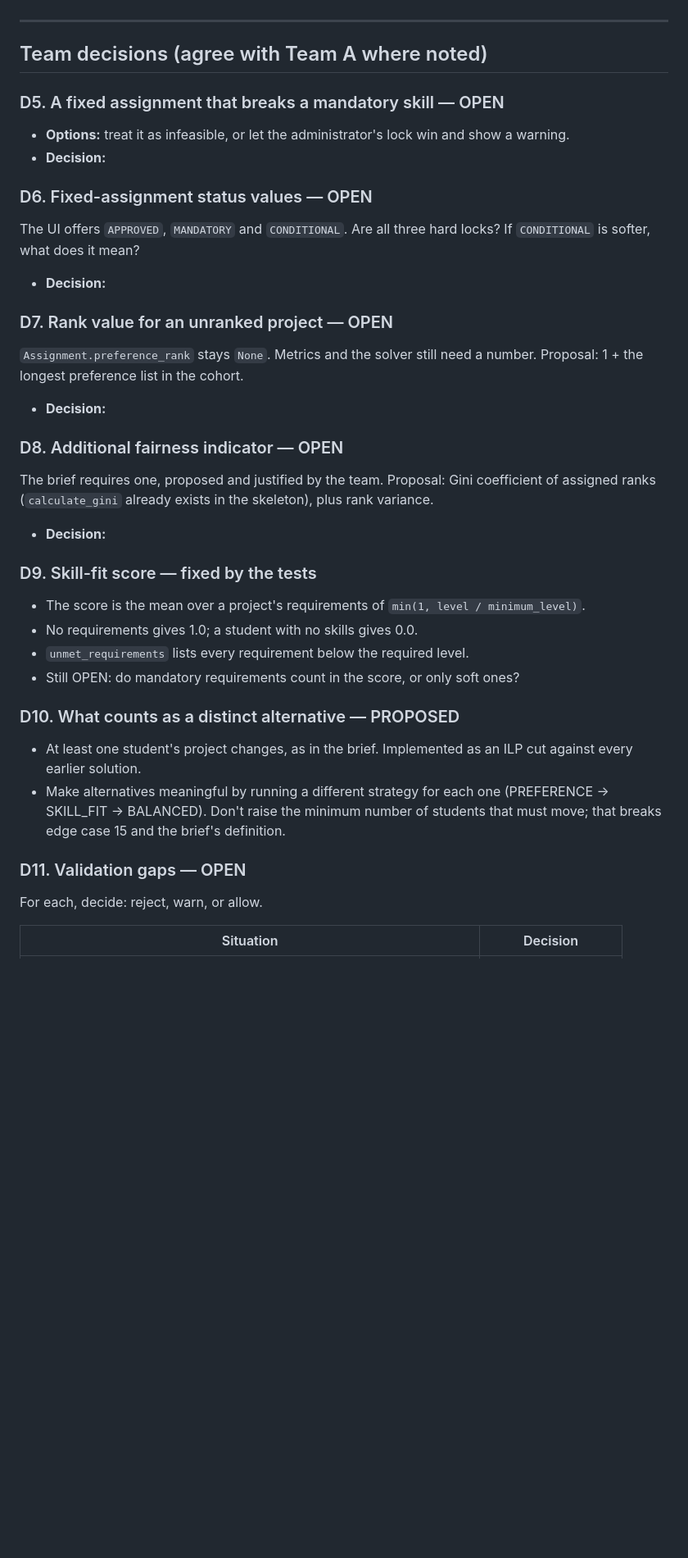
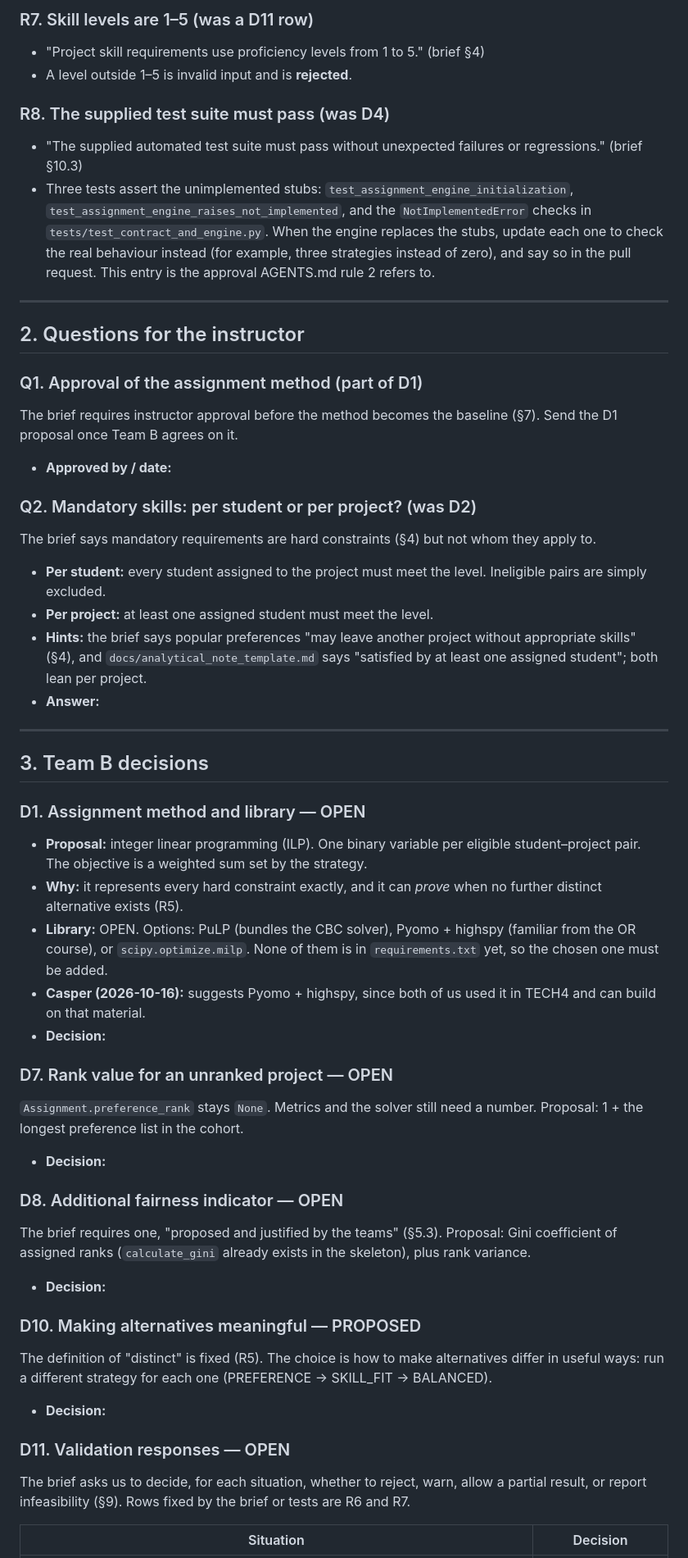
Before and after one commit to Casperwaale/TECH5-Group5-6-CollabProject, a Markdown page: docs/team_b_decisions.md, the part around one of its changes. Shown at 82% size. Drawn GitHub-style; blank space fills up the shorter version.

```diff
--- a/docs/team_b_decisions.md
+++ b/docs/team_b_decisions.md
@@ -32,14 +47,35 @@ They will fail once the engine works: `test_assignment_engine_initialization`, `
+### R7. Skill levels are 1–5 (was a D11 row)
+- "Project skill requirements use proficiency levels from 1 to 5." (brief §4)
+- A level outside 1–5 is invalid input and is **rejected**.
+
+### R8. The supplied test suite must pass (was D4)
+- "The supplied automated test suite must pass without unexpected failures or regressions." (brief §10.3)
+- Three tests assert the unimplemented stubs: `test_assignment_engine_initialization`, `test_assignment_engine_raises_not_implemented`, and the `NotImplementedError` checks in `tests/test_contract_and_engine.py`. When the engine replaces the stubs, update each one to check the real behaviour instead (for example, three strategies instead of zero), and say so in the pull request. This entry is the approval AGENTS.md rule 2 refers to.
 
 ---
 
-## Team decisions (agree with Team A where noted)
+## 2. Questions for the instructor
 
-### D5. A fixed assignment that breaks a mandatory skill — OPEN
-- **Options:** treat it as infeasible, or let the administrator's lock win and show a warning.
-- **Decision:**
+### Q1. Approval of the assignment method (part of D1)
+The brief requires instructor approval before the method becomes the baseline (§7). Send the D1 proposal once Team B agrees on it.
+- **Approved by / date:**
 
-### D6. Fixed-assignment status values — OPEN
-The UI offers `APPROVED`, `MANDATORY` and `CONDITIONAL`. Are all three hard locks? If `CONDITIONAL` is softer, what does it mean?
+### Q2. Mandatory skills: per student or per project? (was D2)
+The brief says mandatory requirements are hard constraints (§4) but not whom they apply to.
+- **Per student:** every student assigned to the project must meet the level. Ineligible pairs are simply excluded.
+- **Per project:** at least one assigned student must meet the level.
+- **Hints:** the brief says popular preferences "may leave another project without appropriate skills" (§4), and `docs/analytical_note_template.md` says "satisfied by at least one assigned student"; both lean per project.
+- **Answer:**
+
+---
+
+## 3. Team B decisions
+
+### D1. Assignment method and library — OPEN
+- **Proposal:** integer linear programming (ILP). One binary variable per eligible student–project pair. The objective is a weighted sum set by the strategy.
+- **Why:** it represents every hard constraint exactly, and it can *prove* when no further distinct alternative exists (R5).
+- **Library:** OPEN. Options: PuLP (bundles the CBC solver), Pyomo + highspy (familiar from the OR course), or `scipy.optimize.milp`. None of them is in `requirements.txt` yet, so the chosen one must be added.
+- **Casper (2026-10-16):** suggests Pyomo + highspy, since both of us used it in TECH4 and can build on that material.
 - **Decision:**
 
 ### D7. Rank value for an unranked project — OPEN
@@ -47,21 +83,15 @@ The UI offers `APPROVED`, `MANDATORY` and `CONDITIONAL`. Are all three hard lock
 - **Decision:**
 
 ### D8. Additional fairness indicator — OPEN
-The brief requires one, proposed and justified by the team. Proposal: Gini coefficient of assigned ranks (`calculate_gini` already exists in the skeleton), plus rank variance.
+The brief requires one, "proposed and justified by the teams" (§5.3). Proposal: Gini coefficient of assigned ranks (`calculate_gini` already exists in the skeleton), plus rank variance.
 - **Decision:**
 
-### D9. Skill-fit score — fixed by the tests
-- The score is the mean over a project's requirements of `min(1, level / minimum_level)`.
-- No requirements gives 1.0; a student with no skills gives 0.0.
-- `unmet_requirements` lists every requirement below the required level.
-- Still OPEN: do mandatory requirements count in the score, or only soft ones?
+### D10. Making alternatives meaningful — PROPOSED
+The definition of "distinct" is fixed (R5). The choice is how to make alternatives differ in useful ways: run a different strategy for each one (PREFERENCE → SKILL_FIT → BALANCED).
+- **Decision:**
 
-### D10. What counts as a distinct alternative — PROPOSED
-- At least one student's project changes, as in the brief. Implemented as an ILP cut against every earlier solution.
-- Make alternatives meaningful by running a different strategy for each one (PREFERENCE → SKILL_FIT → BALANCED). Don't raise the minimum number of students that must move; that breaks edge case 15 and the brief's definition.
-
-### D11. Validation gaps — OPEN
-For each, decide: reject, warn, or allow.
+### D11. Validation responses — OPEN
+The brief asks us to decide, for each situation, whether to reject, warn, allow a partial result, or report infeasibility (§9). Rows fixed by the brief or tests are R6 and R7.
 
 | Situation | Decision |
 |---|---|
```
Also changed, not shown: other parts of docs/team_b_decisions.md (+43 -25 lines).
